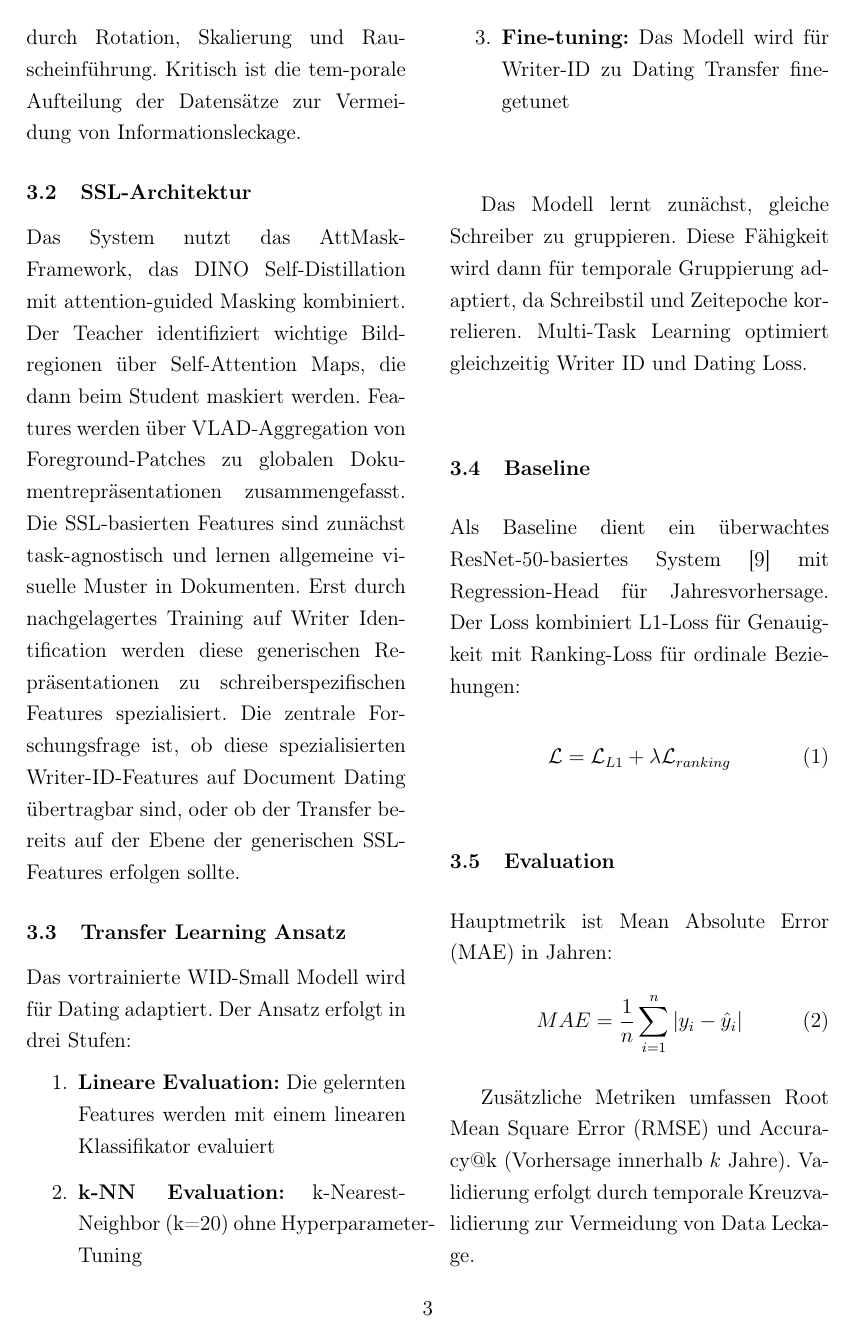
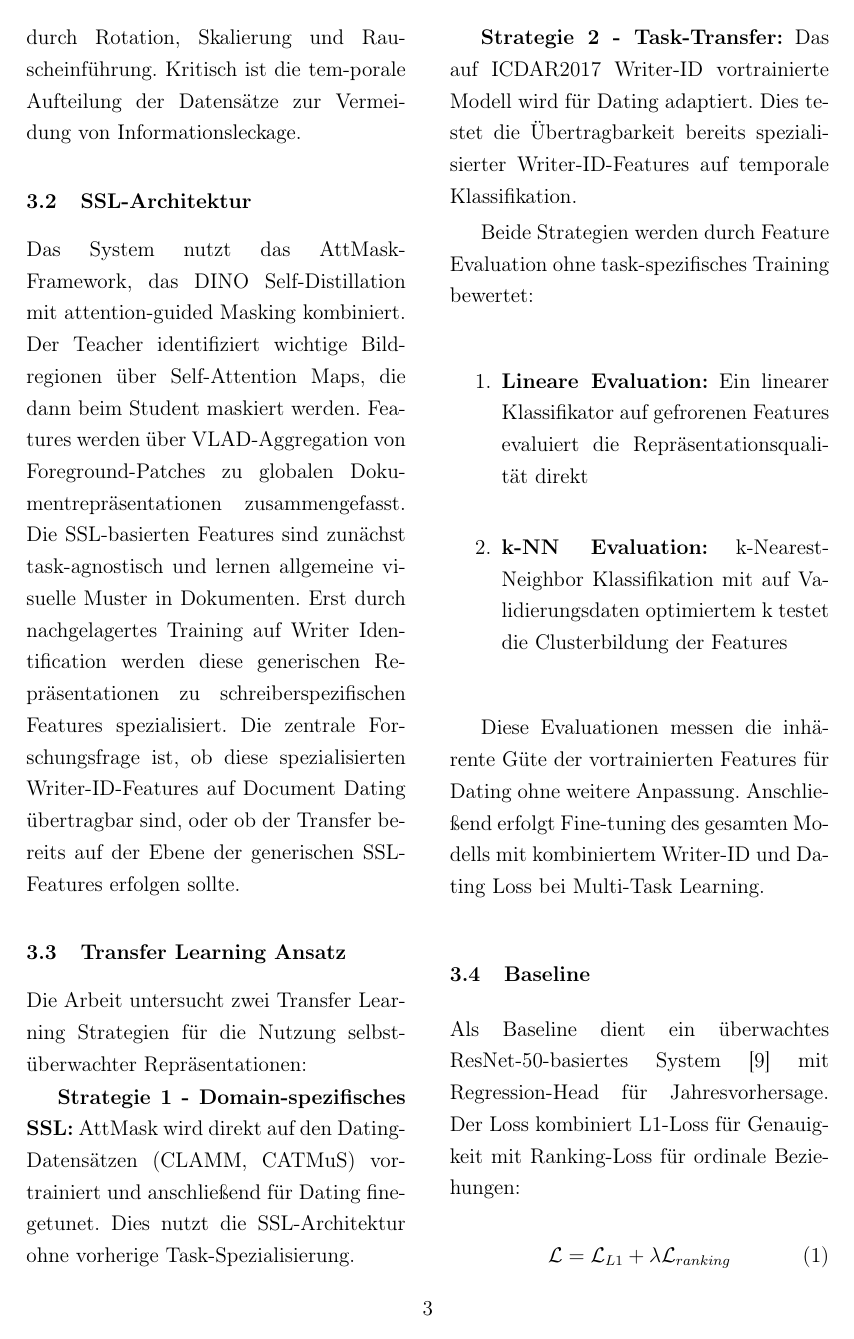
Before and after one commit to dpaguba/college-assignment, a LaTeX document (text.tex): page 3 of 6. Compiled offline with pdfLaTeX.

Commit message:
3.3. verbessern

```diff
--- a/text.tex
+++ b/text.tex
@@ -69,15 +69,20 @@ Das System nutzt das AttMask-Framework, das DINO Self-Distillation mit attention
 
 \subsection{Transfer Learning Ansatz}
 
-Das vortrainierte WID-Small Modell wird für Dating adaptiert. Der Ansatz erfolgt in drei Stufen:
+Die Arbeit untersucht zwei Transfer Learning Strategien für die Nutzung selbstüberwachter Repräsentationen:
+
+\textbf{Strategie 1 - Domain-spezifisches SSL:} AttMask wird direkt auf den Dating-Datensätzen (CLAMM, CATMuS) vortrainiert und anschließend für Dating fine-getunet. Dies nutzt die SSL-Architektur ohne vorherige Task-Spezialisierung.
+
+\textbf{Strategie 2 - Task-Transfer:} Das auf ICDAR2017 Writer-ID vortrainierte Modell wird für Dating adaptiert. Dies testet die Übertragbarkeit bereits spezialisierter Writer-ID-Features auf temporale Klassifikation.
+
+Beide Strategien werden durch Feature Evaluation ohne task-spezifisches Training bewertet:
 
 \begin{enumerate}
-\item \textbf{Lineare Evaluation:} Die gelernten Features werden mit einem linearen Klassifikator evaluiert
-\item \textbf{k-NN Evaluation:} k-Nearest-Neighbor (k=20) ohne Hyperparameter-Tuning
-\item \textbf{Fine-tuning:} Das Modell wird für Writer-ID zu Dating Transfer fine-getunet
+\item \textbf{Lineare Evaluation:} Ein linearer Klassifikator auf gefrorenen Features evaluiert die Repräsentationsqualität direkt
+\item \textbf{k-NN Evaluation:} k-Nearest-Neighbor Klassifikation mit auf Validierungsdaten optimiertem k testet die Clusterbildung der Features
 \end{enumerate}
 
-Das Modell lernt zunächst, gleiche Schreiber zu gruppieren. Diese Fähigkeit wird dann für temporale Gruppierung adaptiert, da Schreibstil und Zeitepoche korrelieren. Multi-Task Learning optimiert gleichzeitig Writer ID und Dating Loss.
+Diese Evaluationen messen die inhärente Güte der vortrainierten Features für Dating ohne weitere Anpassung. Anschließend erfolgt Fine-tuning des gesamten Modells mit kombiniertem Writer-ID und Dating Loss bei Multi-Task Learning.
 
 \subsection{Baseline}
 
```
